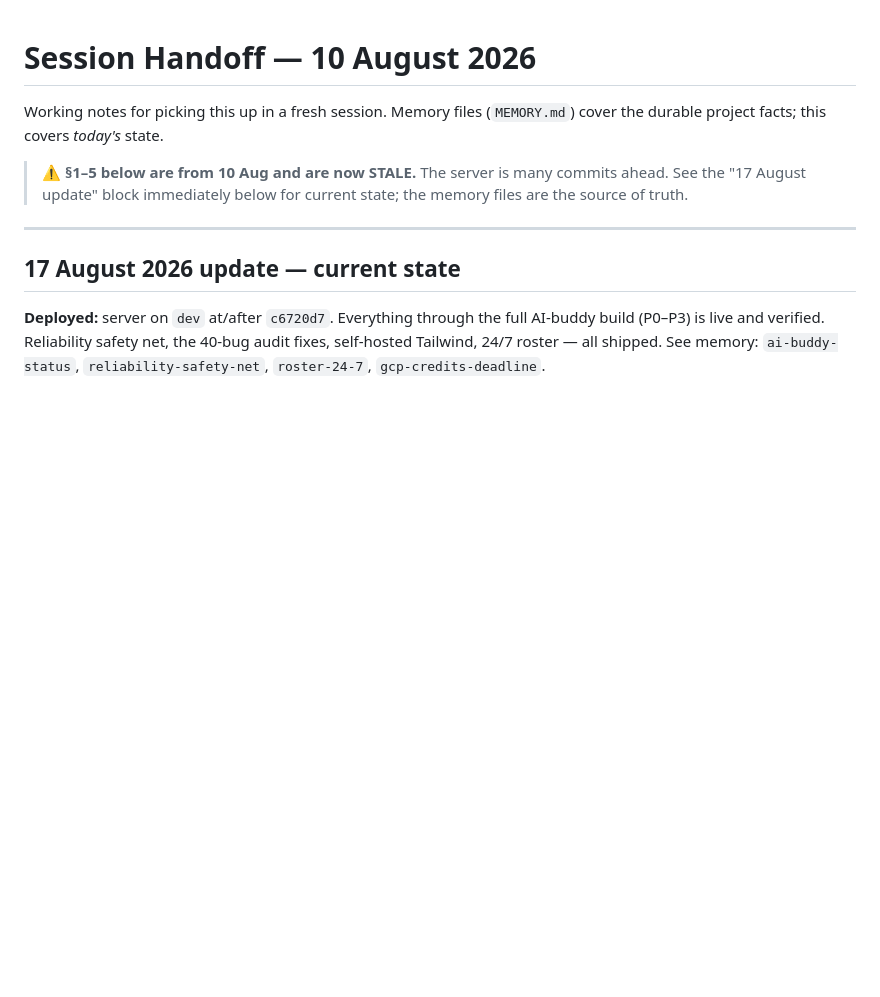
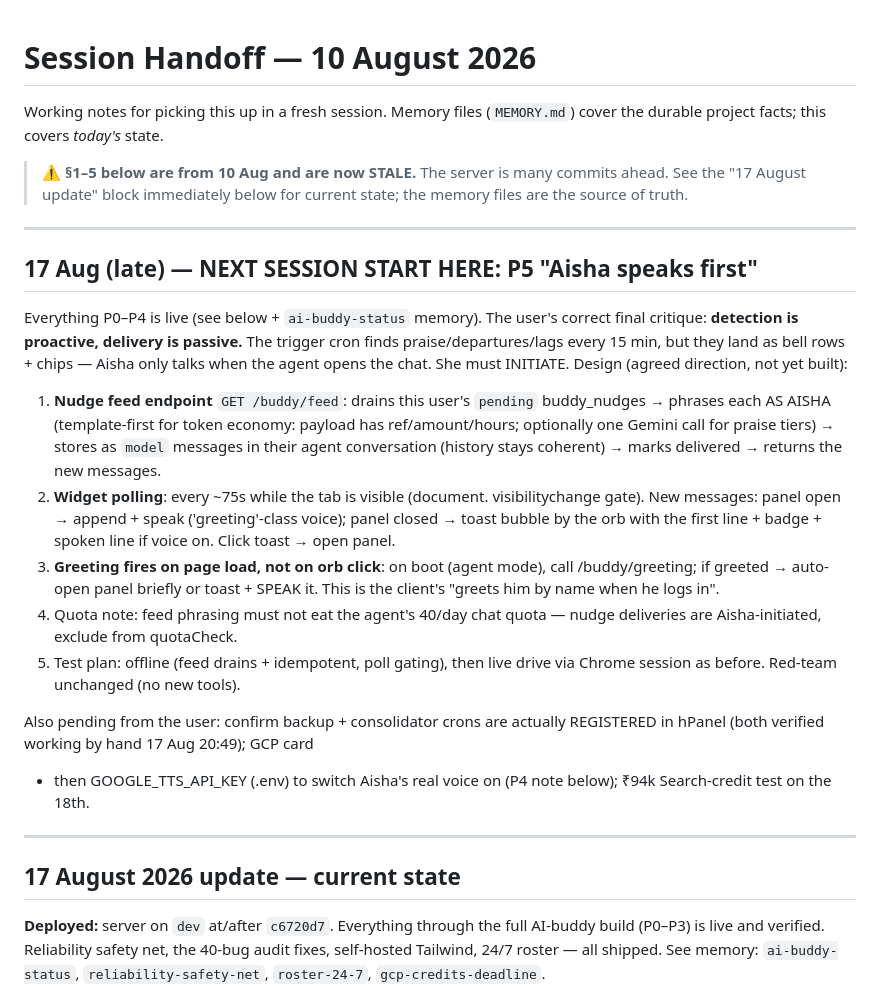
Before and after one commit to johnmofficial16-prog/basefare-crm, a Markdown page: HANDOFF.md, the part around the change. Drawn GitHub-style; blank space fills up the shorter version.

Commit message:
docs(handoff): P5 spec — Aisha initiates (next session starts here)
P0-P4 live. Records the agreed design for proactive delivery: /buddy/feed
drains pending nudges into Aisha-phrased chat messages (quota-exempt,
template-first), widget polls with visibility gating + toast + speech, and
the business-day greeting fires on page load instead of orb click. Also the
open user-side items (cron registrations to confirm, GCP card, TTS key,
Search-credit test).

Co-Authored-By: Claude Fable 5 <noreply@anthropic.com>

```diff
--- a/HANDOFF.md
+++ b/HANDOFF.md
@@ -6,6 +6,38 @@ Working notes for picking this up in a fresh session. Memory files
 > **⚠️ §1–5 below are from 10 Aug and are now STALE.** The server is many
 > commits ahead. See the "17 August update" block immediately below for
 > current state; the memory files are the source of truth.
+
+---
+
+## 17 Aug (late) — NEXT SESSION START HERE: P5 "Aisha speaks first"
+
+Everything P0–P4 is live (see below + `ai-buddy-status` memory). The user's
+correct final critique: **detection is proactive, delivery is passive.** The
+trigger cron finds praise/departures/lags every 15 min, but they land as bell
+rows + chips — Aisha only talks when the agent opens the chat. She must
+INITIATE. Design (agreed direction, not yet built):
+
+1. **Nudge feed endpoint** `GET /buddy/feed`: drains this user's `pending`
+   buddy_nudges → phrases each AS AISHA (template-first for token economy:
+   payload has ref/amount/hours; optionally one Gemini call for praise tiers)
+   → stores as `model` messages in their agent conversation (history stays
+   coherent) → marks delivered → returns the new messages.
+2. **Widget polling**: every ~75s while the tab is visible (document.
+   visibilitychange gate). New messages: panel open → append + speak
+   ('greeting'-class voice); panel closed → toast bubble by the orb with the
+   first line + badge + spoken line if voice on. Click toast → open panel.
+3. **Greeting fires on page load, not on orb click**: on boot (agent mode),
+   call /buddy/greeting; if greeted → auto-open panel briefly or toast +
+   SPEAK it. This is the client's "greets him by name when he logs in".
+4. Quota note: feed phrasing must not eat the agent's 40/day chat quota —
+   nudge deliveries are Aisha-initiated, exclude from quotaCheck.
+5. Test plan: offline (feed drains + idempotent, poll gating), then live
+   drive via Chrome session as before. Red-team unchanged (no new tools).
+
+Also pending from the user: confirm backup + consolidator crons are actually
+REGISTERED in hPanel (both verified working by hand 17 Aug 20:49); GCP card
++ then GOOGLE_TTS_API_KEY (.env) to switch Aisha's real voice on (P4 note
+below); ₹94k Search-credit test on the 18th.
 
 ---
 
```
